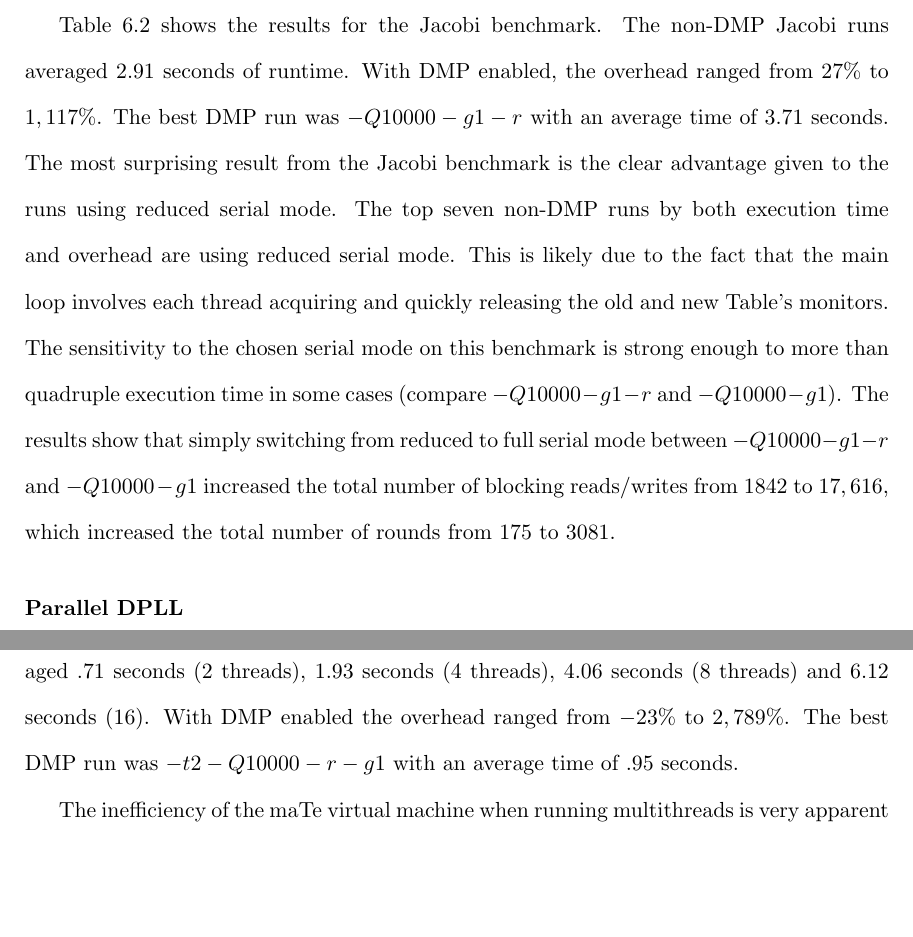
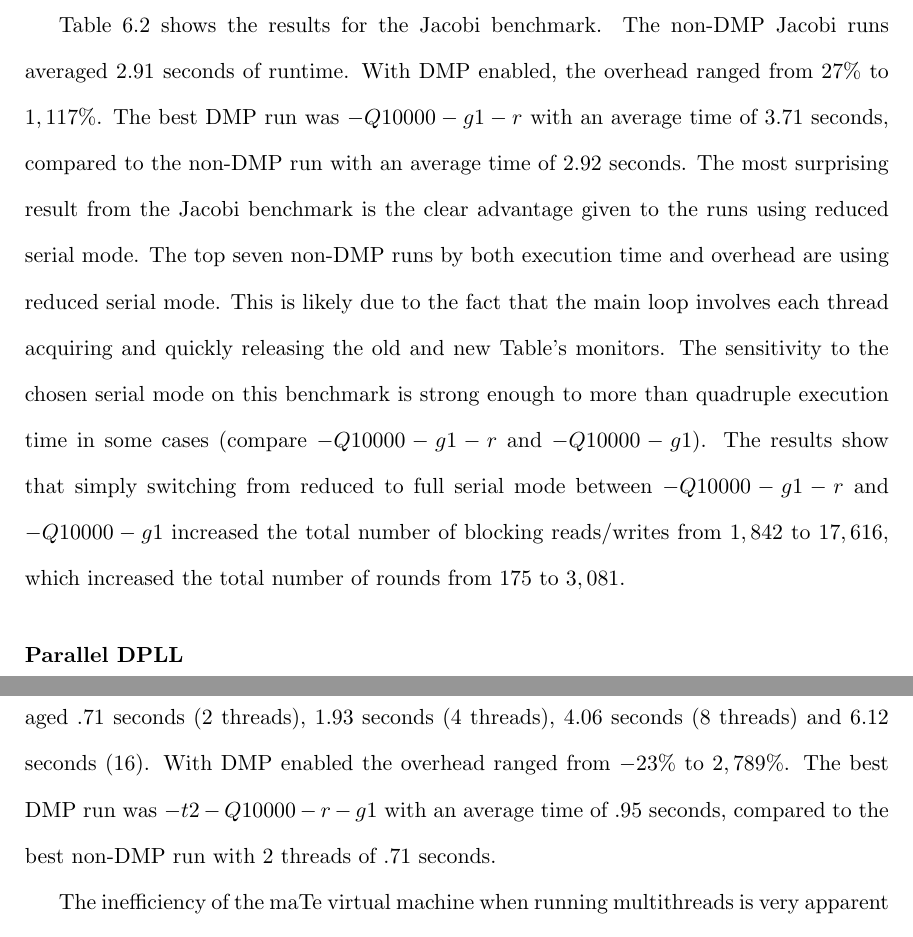
Before and after one commit to nwidger/mate, a LaTeX thesis (thesis/thesis.tex, which reads thesis/results.tex): two parts of pages 42 and 43 of 55, joined at a grey line, cut so that both start at the same text, the shorter picture padded with empty space. Compiled offline with pdfLaTeX; a LaTeX package or settings file that is missing is left out.

Commit message:
Update results a bit
git-svn-id: svn+ssh://agate.cs.unh.edu/home/csg/nau7/svn/mate@341 8533781a-2b67-4406-8f2e-75780de0317d

```diff
--- a/thesis/results.tex
+++ b/thesis/results.tex
@@ -174,6 +174,7 @@ Table \ref{tab:jacobi_results} shows the results for the Jacobi
 benchmark.  The non-DMP Jacobi runs averaged 2.91 seconds of runtime.
 With DMP enabled, the overhead ranged from $27\%$ to $1,117\%$.  The
 best DMP run was $-Q10000 -g1 -r$ with an average time of 3.71
+seconds, compared to the non-DMP run with an average time of 2.92
 seconds.  The most surprising result from the Jacobi benchmark is the
 clear advantage given to the runs using reduced serial mode.  The top
 seven non-DMP runs by both execution time and overhead are using
@@ -184,8 +185,8 @@ this benchmark is strong enough to more than quadruple execution time
 in some cases (compare $-Q10000 -g1 -r$ and $-Q10000 -g1$).  The
 results show that simply switching from reduced to full serial mode
 between $-Q10000 -g1 -r$ and $-Q10000 -g1$ increased the total number
-of blocking reads/writes from $1842$ to $17,616$, which increased the
-total number of rounds from $175$ to $3081$.
+of blocking reads/writes from $1,842$ to $17,616$, which increased the
+total number of rounds from $175$ to $3,081$.
 
 \subsubsection{Parallel DPLL}
 
@@ -216,7 +217,8 @@ Table \ref{tab:dpll_results} shows the results for the DPLL benchmark.
 The non-DMP DPLL runs averaged .71 seconds (2 threads), 1.93 seconds
 (4 threads), 4.06 seconds (8 threads) and 6.12 seconds (16).  With DMP
 enabled the overhead ranged from $-23\%$ to $2,789\%$.  The best DMP
-run was $-t2 -Q10000 -r -g1$ with an average time of .95 seconds.
+run was $-t2 -Q10000 -r -g1$ with an average time of .95 seconds,
+compared to the best non-DMP run with 2 threads of .71 seconds.
 
 The inefficiency of the maTe virtual machine when running multithreads
 is very apparent in this benchmark.  The average execution time for
```
